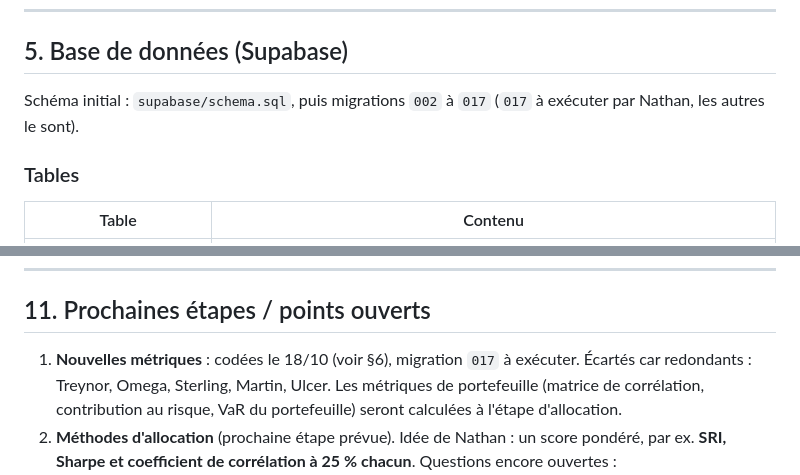
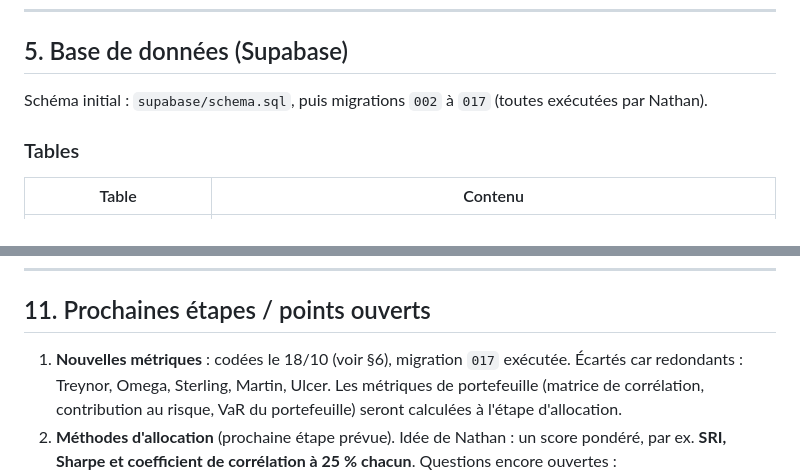
Before and after one commit to NathanFane/Adequation_CGPI, a Markdown page: CLAUDE.md, 2 parts joined by grey strips. Rendered like a GitHub page.

Commit message:
CLAUDE.md : migration 017 exécutée
Co-Authored-By: Claude Opus 5.5 <noreply@anthropic.com>
Claude-Session: https://claude.ai/code/session_01MeNDffHwgexW2ih6VMM64h

```diff
--- a/CLAUDE.md
+++ b/CLAUDE.md
@@ -141,7 +141,7 @@ Variable `SIMULATION=1` : les scripts d'import lisent les fichiers sans rien éc
 
 ## 5. Base de données (Supabase)
 
-Schéma initial : `supabase/schema.sql`, puis migrations `002` à `017` (`017` à exécuter par Nathan, les autres le sont).
+Schéma initial : `supabase/schema.sql`, puis migrations `002` à `017` (toutes exécutées par Nathan).
 
 ### Tables
 | Table | Contenu |
@@ -305,7 +305,7 @@ pour enrichir l'univers. Les SCPI ont souvent un code interne au lieu d'un ISIN
 
 ## 11. Prochaines étapes / points ouverts
 
-1. **Nouvelles métriques** : codées le 18/10 (voir §6), migration `017` à exécuter. Écartés car redondants :
+1. **Nouvelles métriques** : codées le 18/10 (voir §6), migration `017` exécutée. Écartés car redondants :
    Treynor, Omega, Sterling, Martin, Ulcer. Les métriques de portefeuille (matrice de corrélation,
    contribution au risque, VaR du portefeuille) seront calculées à l'étape d'allocation.
 2. **Méthodes d'allocation** (prochaine étape prévue). Idée de Nathan : un score pondéré, par ex.
```
